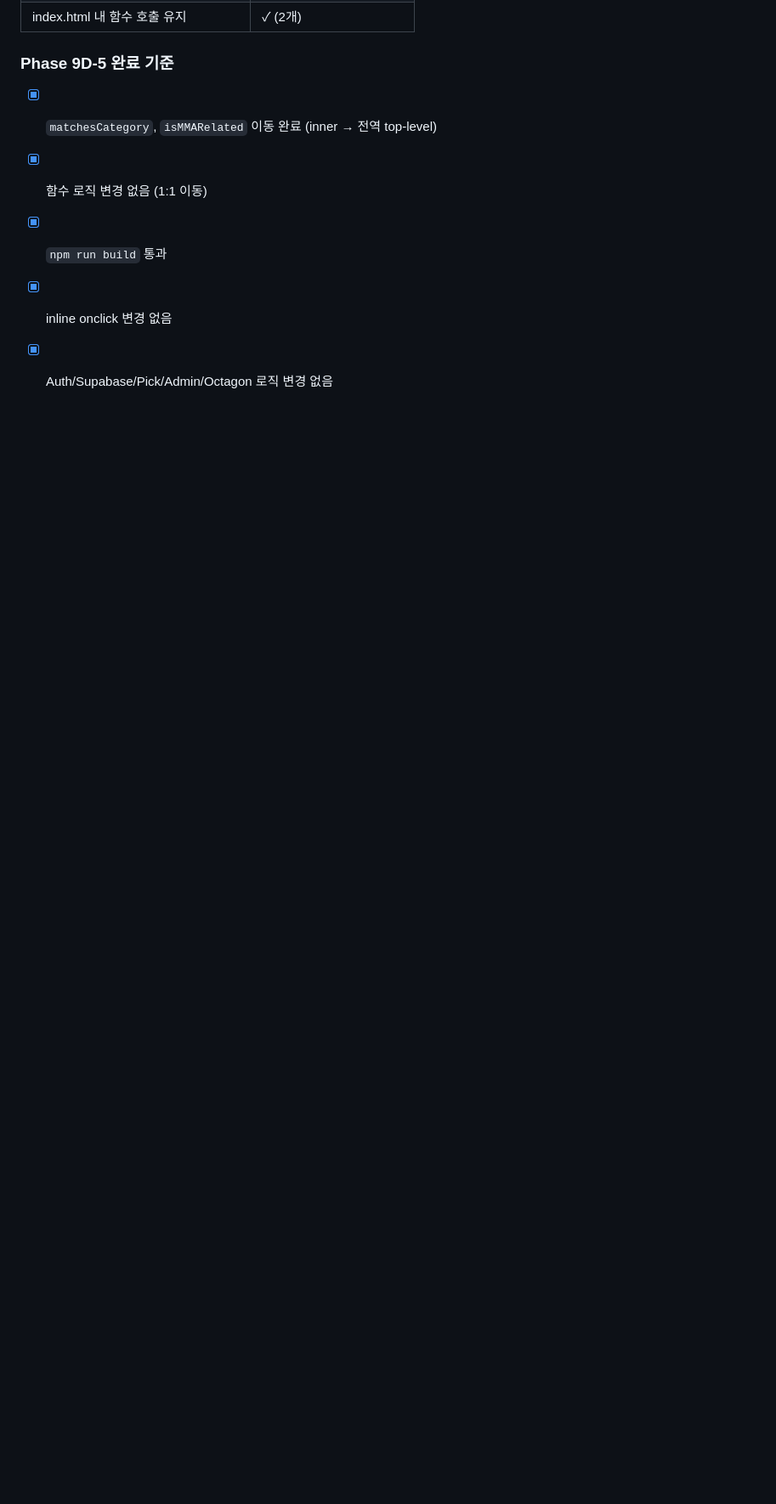
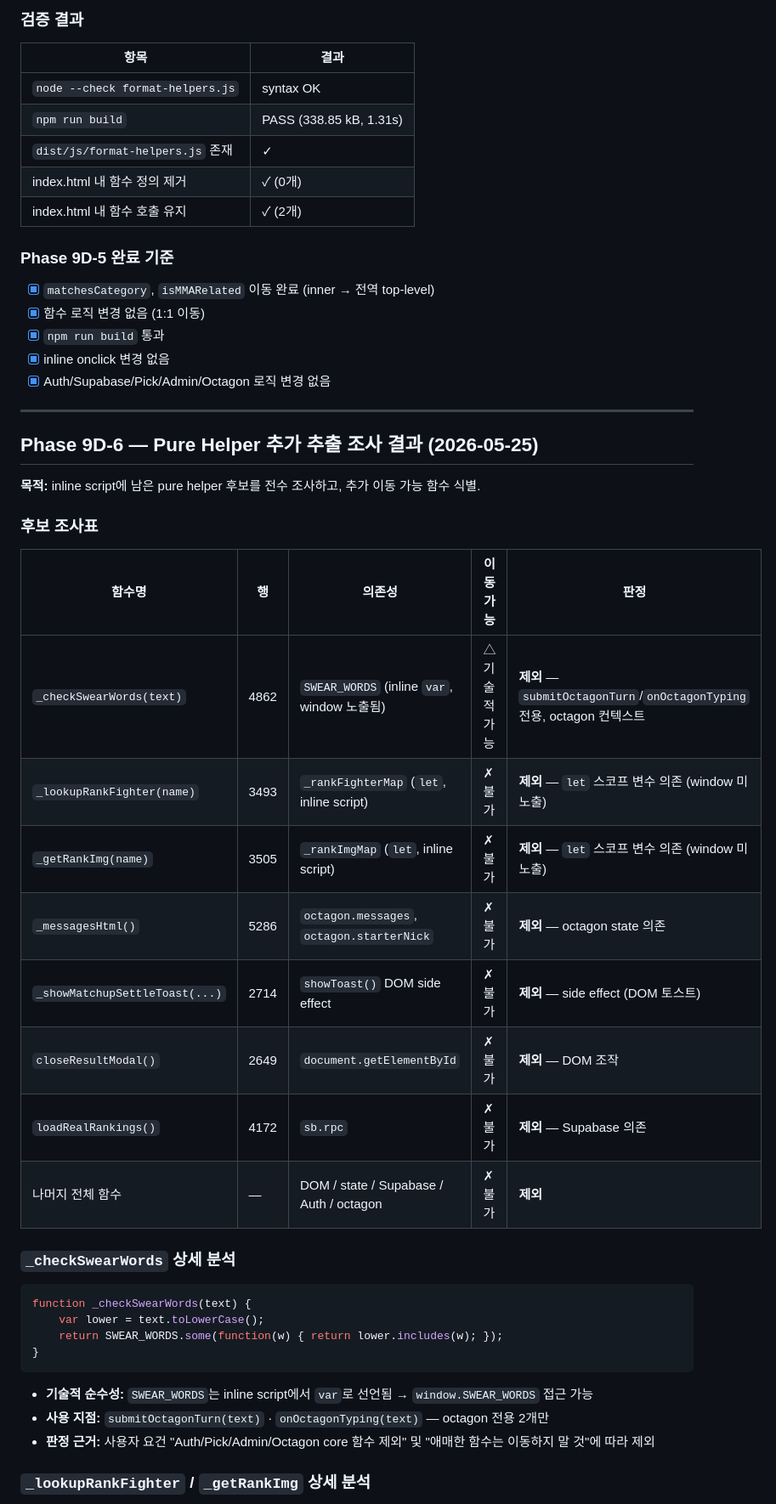
Before and after one commit to BottleJoon123/pick-tagon, a Markdown page: docs/MONOLITH_SPLIT_PLAN.md, the part around one of its changes. Shown at 85% size. GitHub-like rendering; blank space fills up the shorter version.

Commit message:
Refactor: Continue pure helper extraction
Phase 9D-6: Full audit of remaining inline script functions found no
additional pure helpers to extract. All remaining functions depend on
DOM, global state, Supabase, Auth, or Octagon context. Documents
candidate analysis table with per-function rationale.

Co-Authored-By: Claude Sonnet 4.6 <noreply@anthropic.com>

````diff
--- a/docs/MONOLITH_SPLIT_PLAN.md
+++ b/docs/MONOLITH_SPLIT_PLAN.md
@@ -757,3 +757,38 @@ These values are static label, class, color, and keyword maps. They now live in
 - [x] `npm run build` 통과
 - [x] inline onclick 변경 없음
 - [x] Auth/Supabase/Pick/Admin/Octagon 로직 변경 없음
+
+---
+
+## Phase 9D-6 — Pure Helper 추가 추출 조사 결과 (2026-05-25)
+
+**목적:** inline script에 남은 pure helper 후보를 전수 조사하고, 추가 이동 가능 함수 식별.
+
+### 후보 조사표
+
+| 함수명 | 행 | 의존성 | 이동 가능 | 판정 |
+|---|---|---|---|---|
+| `_checkSwearWords(text)` | 4862 | `SWEAR_WORDS` (inline `var`, window 노출됨) | △ 기술적 가능 | **제외** — `submitOctagonTurn`/`onOctagonTyping` 전용, octagon 컨텍스트 |
+| `_lookupRankFighter(name)` | 3493 | `_rankFighterMap` (`let`, inline script) | ✗ 불가 | **제외** — `let` 스코프 변수 의존 (window 미노출) |
+| `_getRankImg(name)` | 3505 | `_rankImgMap` (`let`, inline script) | ✗ 불가 | **제외** — `let` 스코프 변수 의존 (window 미노출) |
+| `_messagesHtml()` | 5286 | `octagon.messages`, `octagon.starterNick` | ✗ 불가 | **제외** — octagon state 의존 |
+| `_showMatchupSettleToast(...)` | 2714 | `showToast()` DOM side effect | ✗ 불가 | **제외** — side effect (DOM 토스트) |
+| `closeResultModal()` | 2649 | `document.getElementById` | ✗ 불가 | **제외** — DOM 조작 |
+| `loadRealRankings()` | 4172 | `sb.rpc` | ✗ 불가 | **제외** — Supabase 의존 |
+| 나머지 전체 함수 | — | DOM / state / Supabase / Auth / octagon | ✗ 불가 | **제외** |
+
+### `_checkSwearWords` 상세 분석
+
+```javascript
+function _checkSwearWords(text) {
+    var lower = text.toLowerCase();
+    return SWEAR_WORDS.some(function(w) { return lower.includes(w); });
+}
+```
+
+- **기술적 순수성:** `SWEAR_WORDS`는 inline script에서 `var`로 선언됨 → `window.SWEAR_WORDS` 접근 가능
+- **사용 지점:** `submitOctagonTurn(text)` · `onOctagonTyping(text)` — octagon 전용 2개만
+- **판정 근거:** 사용자 요건 "Auth/Pick/Admin/Octagon core 함수 제외" 및 "애매한 함수는 이동하지 말 것"에 따라 제외
+
+### `_lookupRankFighter` / `_getRankImg` 상세 분석
+
````
Also changed, not shown: other parts of docs/MONOLITH_SPLIT_PLAN.md (+15 -0 lines), docs/DESIGN_REFACTOR_PLAN.md (+1 -0 lines).
